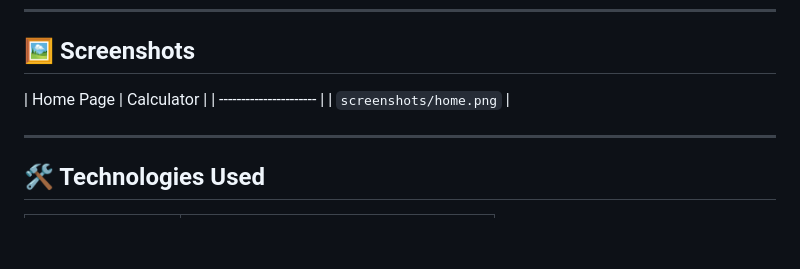
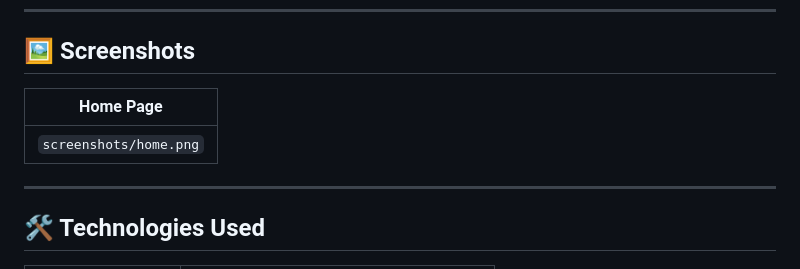
Before and after one commit to JahanzaibJameel/Mobile-Optimized-Graphing-Tool-Landing-Page, a Markdown page: README.md, the part around the change. Drawn GitHub-style; blank space fills up the shorter version.

```diff
--- a/README.md
+++ b/README.md
@@ -85,7 +85,7 @@ No installation or build process is required — simply open the HTML file in an
 
 ## 🖼️ Screenshots
 
-| Home Page              | Calculator                   |
+| Home Page              |
 | ---------------------- |
 | `screenshots/home.png` |
 
```
